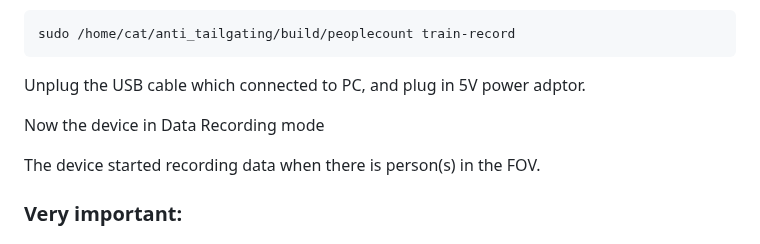
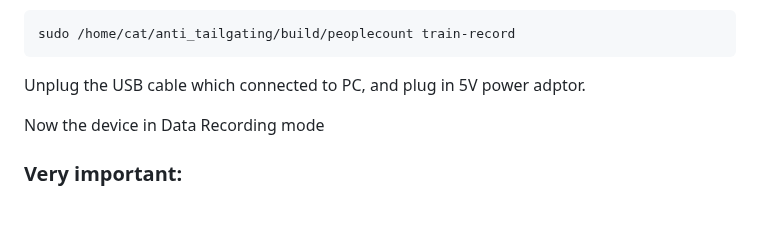
Before and after one commit to vsemi/anti-tailgating, a Markdown page: README.md, the part around the change. Rendered like a GitHub page; blank space fills up the shorter version.

```diff
--- a/README.md
+++ b/README.md
@@ -150,8 +150,6 @@ Unplug the USB cable which connected to PC, and plug in 5V power adptor.
 
 Now the device in Data Recording mode
 
-The device started recording data when there is person(s) in the FOV.
-
 ### Very important:
 
 #### 1. after data recorded, wait at least 5 minutes before unpluging the power adptor, otherwise the data might not be sync properly to the SD card and the data might be corrupted!
```
